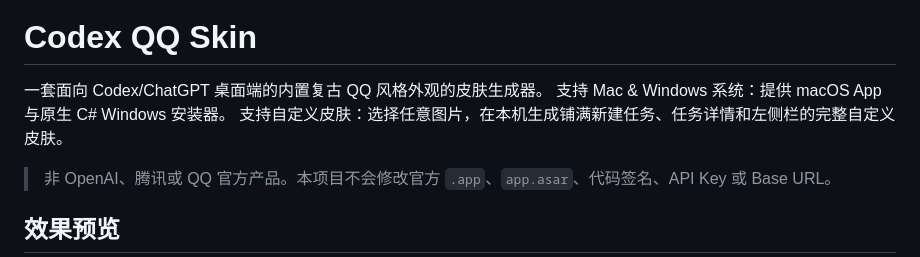
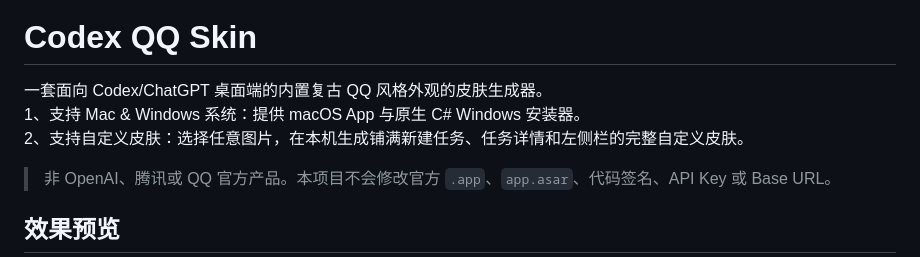
Before and after one commit to zhulin025/Codex-QQ-Skin, a Markdown page: README.md, the part around the change. GitHub-like rendering.

Commit message:
Update README.md for improved formatting
Reformat the description for better readability.

```diff
--- a/README.md
+++ b/README.md
@@ -5,8 +5,8 @@
 # Codex QQ Skin
 
 一套面向 Codex/ChatGPT 桌面端的内置复古 QQ 风格外观的皮肤生成器。
-支持 Mac & Windows 系统：提供 macOS App 与原生 C# Windows 安装器。
-支持自定义皮肤：选择任意图片，在本机生成铺满新建任务、任务详情和左侧栏的完整自定义皮肤。
+1、支持 Mac & Windows 系统：提供 macOS App 与原生 C# Windows 安装器。
+2、支持自定义皮肤：选择任意图片，在本机生成铺满新建任务、任务详情和左侧栏的完整自定义皮肤。
 
 > 非 OpenAI、腾讯或 QQ 官方产品。本项目不会修改官方 `.app`、`app.asar`、代码签名、API Key 或 Base URL。
 
```
